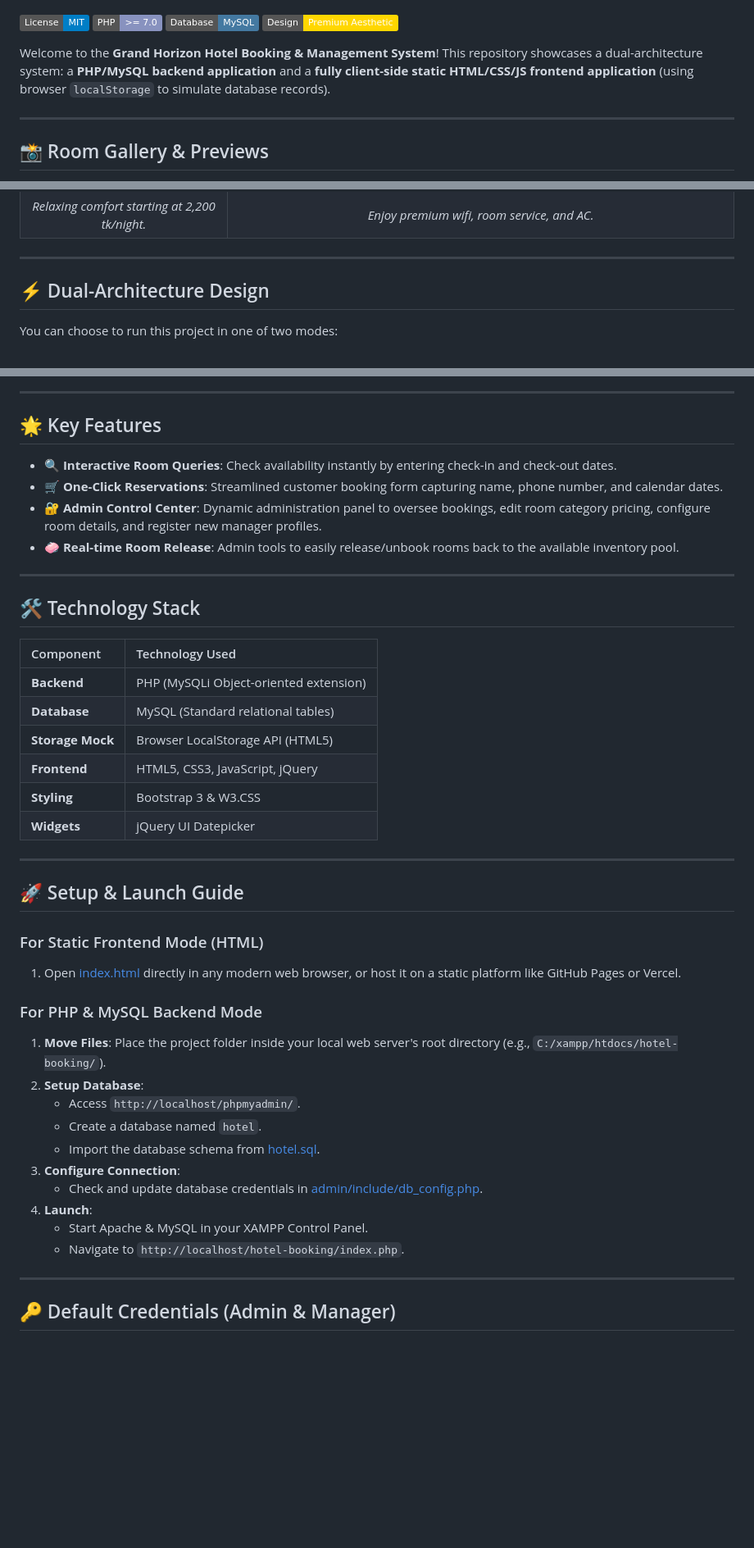
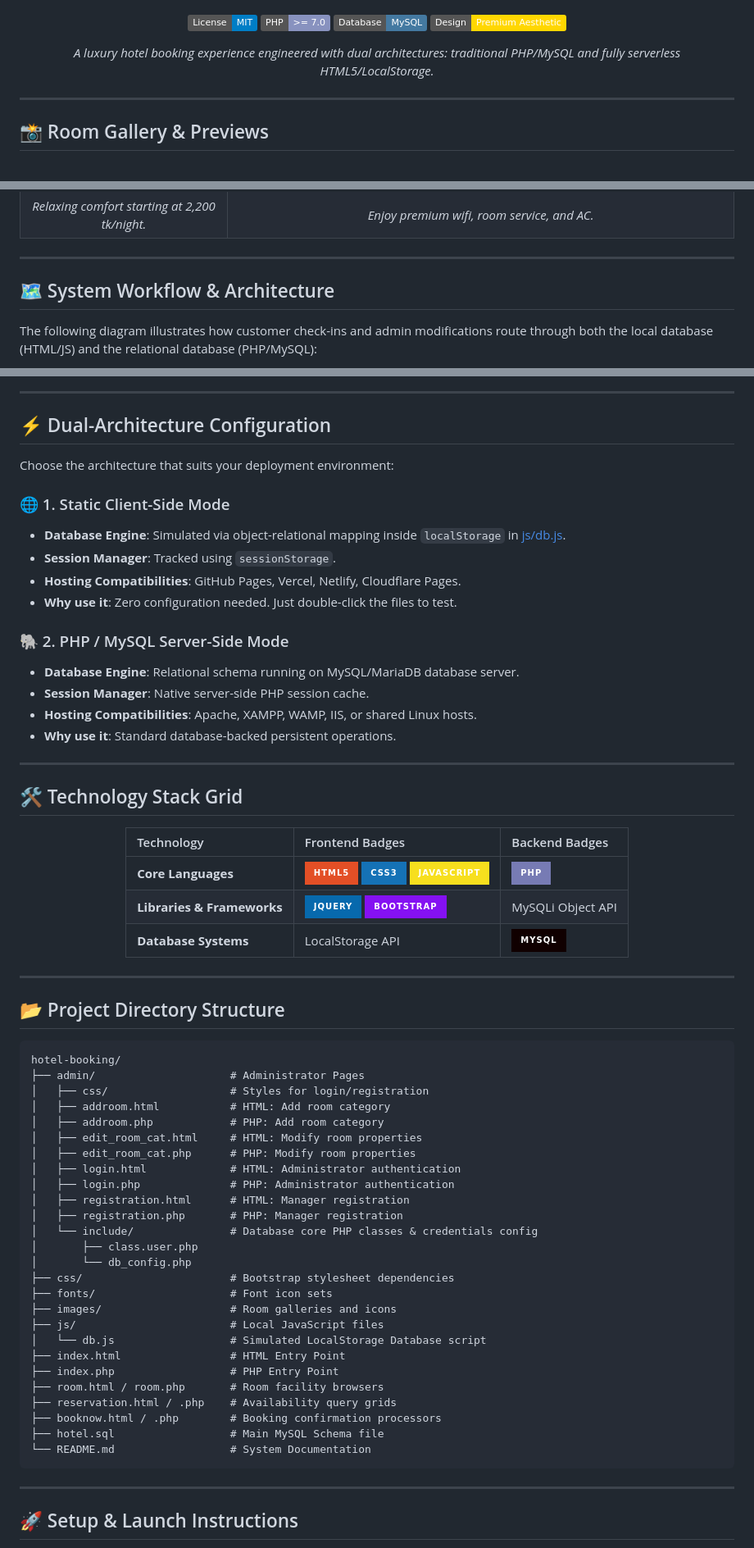
Before and after one commit to vijaymahes9080/hotel-booking_php, a Markdown page: README.md, 3 parts joined by grey strips. Shown at 82% size. Rendered like a GitHub page; badges without logos; blank space fills up the shorter version.

Commit message:
Enhance README.md with system workflow flowchart, file structure directory tree, and technology badges

````diff
--- a/README.md
+++ b/README.md
@@ -7,7 +9,9 @@
 [![Database](https://img.shields.io/badge/Database-MySQL-4479A1.svg)](https://www.mysql.com/)
 [![Aesthetic](https://img.shields.io/badge/Design-Premium%20Aesthetic-gold.svg)](#)
 
-Welcome to the **Grand Horizon Hotel Booking & Management System**! This repository showcases a dual-architecture system: a **PHP/MySQL backend application** and a **fully client-side static HTML/CSS/JS frontend application** (using browser `localStorage` to simulate database records).
+*A luxury hotel booking experience engineered with dual architectures: traditional PHP/MySQL and fully serverless HTML5/LocalStorage.*
+
+</div>
 
 ---
 
@@ -27,7 +31,7 @@ Experience the luxurious accommodations offered at Grand Horizon:
 
 ---
 
-## ⚡ Dual-Architecture Design
+## 🗺️ System Workflow & Architecture
 
-You can choose to run this project in one of two modes:
+The following diagram illustrates how customer check-ins and admin modifications route through both the local database (HTML/JS) and the relational database (PHP/MySQL):
 
@@ -45,46 +60,70 @@ You can choose to run this project in one of two modes:
 
 ---
 
-## 🌟 Key Features
+## ⚡ Dual-Architecture Configuration
 
-*   **🔍 Interactive Room Queries**: Check availability instantly by entering check-in and check-out dates.
-*   **🛒 One-Click Reservations**: Streamlined customer booking form capturing name, phone number, and calendar dates.
-*   **🔐 Admin Control Center**: Dynamic administration panel to oversee bookings, edit room category pricing, configure room details, and register new manager profiles.
-*   **🧼 Real-time Room Release**: Admin tools to easily release/unbook rooms back to the available inventory pool.
+Choose the architecture that suits your deployment environment:
+
+### 🌐 1. Static Client-Side Mode
+- **Database Engine**: Simulated via object-relational mapping inside `localStorage` in [js/db.js](js/db.js).
+- **Session Manager**: Tracked using `sessionStorage`.
+- **Hosting Compatibilities**: GitHub Pages, Vercel, Netlify, Cloudflare Pages.
+- **Why use it**: Zero configuration needed. Just double-click the files to test.
+
+### 🐘 2. PHP / MySQL Server-Side Mode
+- **Database Engine**: Relational schema running on MySQL/MariaDB database server.
+- **Session Manager**: Native server-side PHP session cache.
+- **Hosting Compatibilities**: Apache, XAMPP, WAMP, IIS, or shared Linux hosts.
+- **Why use it**: Standard database-backed persistent operations.
 
 ---
 
-## 🛠️ Technology Stack
+## 🛠️ Technology Stack Grid
 
-| Component | Technology Used |
-| :--- | :--- |
-| **Backend** | PHP (MySQLi Object-oriented extension) |
-| **Database** | MySQL (Standard relational tables) |
-| **Storage Mock** | Browser LocalStorage API (HTML5) |
-| **Frontend** | HTML5, CSS3, JavaScript, jQuery |
-| **Styling** | Bootstrap 3 & W3.CSS |
-| **Widgets** | jQuery UI Datepicker |
+<div align="center">
+
+| Technology | Frontend Badges | Backend Badges |
+| :--- | :--- | :--- |
+| **Core Languages** | ![HTML5](https://img.shields.io/badge/html5-%23E34F26.svg?style=for-the-badge&logo=html5&logoColor=white) ![CSS3](https://img.shields.io/badge/css3-%231572B6.svg?style=for-the-badge&logo=css3&logoColor=white) ![JavaScript](https://img.shields.io/badge/javascript-%23F7DF1E.svg?style=for-the-badge&logo=javascript&logoColor=black) | ![PHP](https://img.shields.io/badge/php-%23777BB4.svg?style=for-the-badge&logo=php&logoColor=white) |
+| **Libraries & Frameworks** | ![jQuery](https://img.shields.io/badge/jquery-%230769AD.svg?style=for-the-badge&logo=jquery&logoColor=white) ![Bootstrap](https://img.shields.io/badge/bootstrap-%238511F2.svg?style=for-the-badge&logo=bootstrap&logoColor=white) | MySQLi Object API |
+| **Database Systems** | LocalStorage API | ![MySQL](https://img.shields.io/badge/mysql-100000?style=for-the-badge&logo=mysql&logoColor=white) |
+
+</div>
 
 ---
 
-## 🚀 Setup & Launch Guide
+## 📂 Project Directory Structure
 
-### For Static Frontend Mode (HTML)
-1. Open [index.html](index.html) directly in any modern web browser, or host it on a static platform like GitHub Pages or Vercel.
-
-### For PHP & MySQL Backend Mode
-1. **Move Files**: Place the project folder inside your local web server's root directory (e.g., `C:/xampp/htdocs/hotel-booking/`).
-2. **Setup Database**:
-   - Access `http://localhost/phpmyadmin/`.
-   - Create a database named `hotel`.
-   - Import the database schema from [hotel.sql](hotel.sql).
-3. **Configure Connection**:
-   - Check and update database credentials in [admin/include/db_config.php](admin/include/db_config.php).
-4. **Launch**:
-   - Start Apache & MySQL in your XAMPP Control Panel.
-   - Navigate to `http://localhost/hotel-booking/index.php`.
+```text
+hotel-booking/
+├── admin/                     # Administrator Pages
+│   ├── css/                   # Styles for login/registration
+│   ├── addroom.html           # HTML: Add room category
+│   ├── addroom.php            # PHP: Add room category
+│   ├── edit_room_cat.html     # HTML: Modify room properties
+│   ├── edit_room_cat.php      # PHP: Modify room properties
+│   ├── login.html             # HTML: Administrator authentication
+│   ├── login.php              # PHP: Administrator authentication
+│   ├── registration.html      # HTML: Manager registration
+│   ├── registration.php       # PHP: Manager registration
+│   └── include/               # Database core PHP classes & credentials config
+│       ├── class.user.php
+│       └── db_config.php
+├── css/                       # Bootstrap stylesheet dependencies
+├── fonts/                     # Font icon sets
+├── images/                    # Room galleries and icons
+├── js/                        # Local JavaScript files
+│   └── db.js                  # Simulated LocalStorage Database script
+├── index.html                 # HTML Entry Point
+├── index.php                  # PHP Entry Point
+├── room.html / room.php       # Room facility browsers
+├── reservation.html / .php    # Availability query grids
+├── booknow.html / .php        # Booking confirmation processors
+├── hotel.sql                  # Main MySQL Schema file
+└── README.md                  # System Documentation
+```
 
 ---
 
-## 🔑 Default Credentials (Admin & Manager)
+## 🚀 Setup & Launch Instructions
 
````
Also changed, not shown: other parts of README.md (+47 -13 lines).
